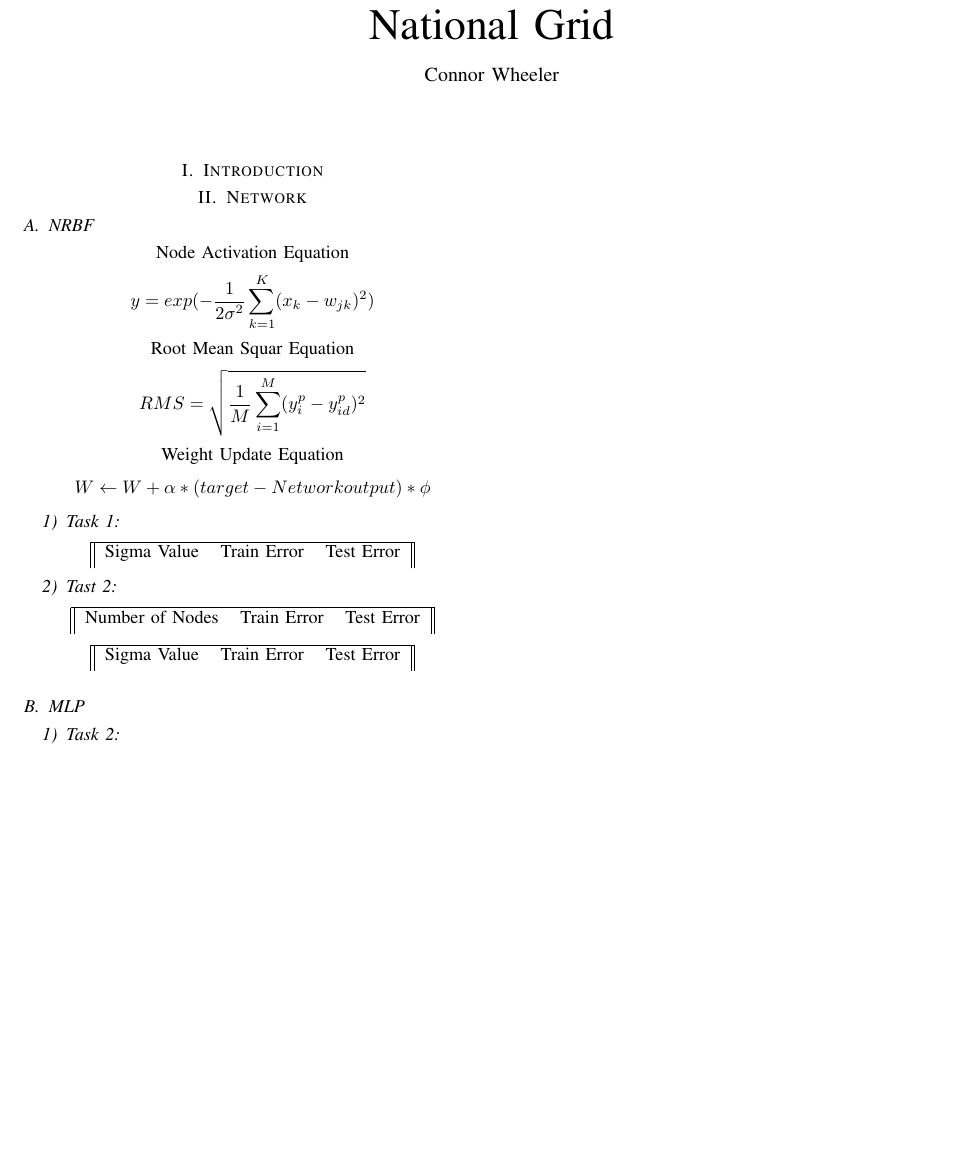
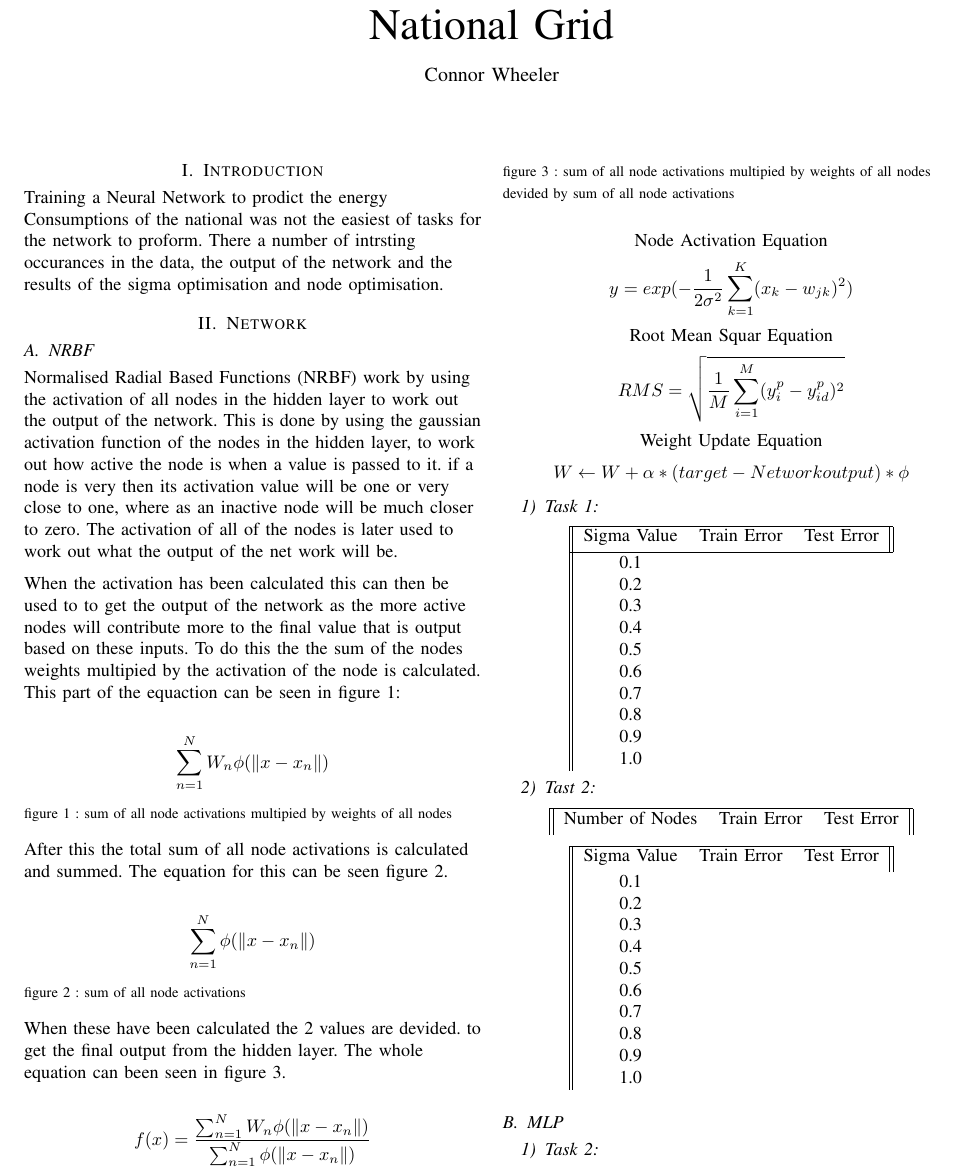
Before and after one commit to neramas1221/MatlabNN3D, a LaTeX paper (report/AINT352report.tex): part of the page before the commit and part of page 1 of 2 after it, cut so that both start at the same text, the shorter picture padded with empty space. Compiled offline with pdfLaTeX.

Commit message:
update the report

```diff
--- a/report/AINT352report.tex
+++ b/report/AINT352report.tex
@@ -15,8 +15,64 @@
 %\tableofcontents
 \newpage
 \section{Introduction}
+\begin{flushleft}
+    Training a Neural Network to prodict the energy Consumptions of the national was not the easiest of tasks
+    for the network to proform. There a number of intrsting occurances in the data, the output of the network and
+    the results of the sigma optimisation and node optimisation.
+\end{flushleft}
 \section{Network}
 \subsection{NRBF}
+\begin{flushleft}
+  Normalised Radial Based Functions (NRBF) work by using the activation of all nodes in the hidden
+  layer to work out the output of the network. This is done by using the gaussian activation function
+  of the nodes in the hidden layer, to work out how active the node is when a value is passed to it.
+  if a node is very then its activation value will be one or very close to one, where as an inactive
+  node will be much closer to zero. The activation of all of the nodes is later used to work out what
+  the output of the net work will be.
+\end{flushleft}
+
+\begin{flushleft}
+  When the activation has been calculated this can then be used to to get the output of the network
+  as the more active nodes will contribute more to the final value that is output based on these inputs.
+  To do this the the sum of the nodes weights multipied by the activation of the node is calculated.
+  This part of the equaction can be seen in figure 1:
+  \vspace{3mm}
+
+  $$\sum_{n=1}^{N}W _n\phi(\|x-x_n\|) $$
+  \\
+  \vspace{1.5mm}
+
+  {\footnotesize figure 1 : sum of all node activations multipied by weights of all nodes}
+
+  \vspace{3mm}
+  After this the total sum of all node activations is calculated and summed. The equation for this
+  can be seen figure 2.
+
+  \vspace{3mm}
+
+  $$\sum_{n=1}^{N}\phi(\|x-x_n\|) $$
+  \\
+  \vspace{1.5mm}
+
+  {\footnotesize figure 2 : sum of all node activations}
+  \\
+  \vspace{3mm}
+  When these have been calculated the 2 values are devided. to get the final output from the
+  hidden layer. The whole equation can been seen in figure 3.
+
+  \vspace{3mm}
+
+  $$f(x)=\frac{\sum_{n=1}^{N}W _n\phi(\|x-x_n\|)}{\sum_{n=1}^{N}\phi(\|x-x_n\|)}$$
+  \\
+  \vspace{1.5mm}
+
+  {\footnotesize figure 3 : sum of all node activations multipied by weights of all nodes
+  devided by sum of all node activations}
+  \\
+  \vspace{3mm}
+
+\end{flushleft}
+
 \begin{center}
   Node Activation Equation
 \end{center}
@@ -34,6 +90,17 @@ $$ W  \leftarrow W + \alpha *(target - Network output)*\phi$$
 \begin{tabular}{||c c c||}
   \hline
 Sigma Value & Train Error & Test Error \\ [0.5ex]
+\hline
+0.1 \\
+0.2 \\
+0.3 \\
+0.4 \\
+0.5 \\
+0.6 \\
+0.7 \\
+0.8 \\
+0.9 \\
+1.0 \\
 \end{tabular}
 \end{center}
 \subsubsection{Tast 2}
@@ -47,6 +114,16 @@ Number of Nodes & Train Error & Test Error \\ [0.5ex]
 \begin{tabular}{||c c c||}
   \hline
 Sigma Value & Train Error & Test Error \\ [0.5ex]
+0.1 \\
+0.2 \\
+0.3 \\
+0.4 \\
+0.5 \\
+0.6 \\
+0.7 \\
+0.8 \\
+0.9 \\
+1.0 \\
 \end{tabular}
 \end{center}
 \subsection{MLP}
```
Also changed, not shown: report/AINT352report.pdf, 5 other files.
